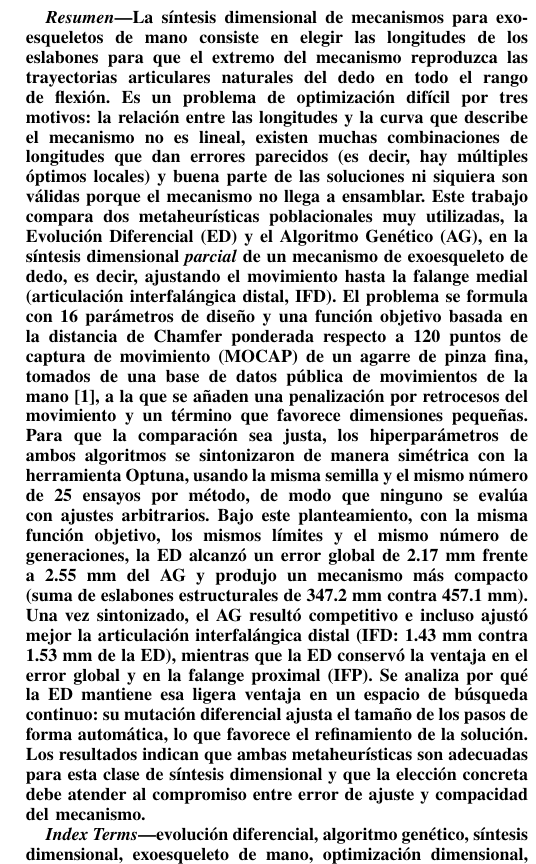
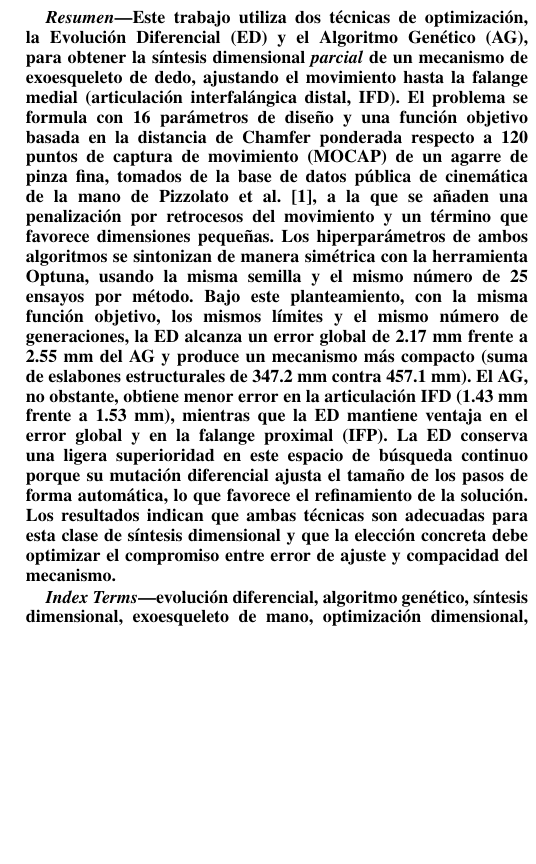
Before and after one commit to Utemita/ArticuloCOMROB, a LaTeX paper (articulo_latex/IEEE-conference-template-062824.tex): part of one column of page 1 of 6, cut at the place of the change, the shorter picture padded with empty space. Compiled offline with pdfLaTeX; a missing font is replaced by an installed copy or a similar font; a LaTeX package or settings file that is missing is left out.

Commit message:
docs: mejora título y reescribe resumen eliminando contenido introductorio
- Título: reformulado con subtítulo que destaca la comparación simétrica
- Resumen: eliminado párrafo introductorio (síntesis dimensional... no llega a ensamblar)
- Resumen: reescrito en tiempo presente, con referencia explícita a Pizzolato et al.
- Resumen: resultados del AG condensados en una oración concreta
- Conclusión del resumen enfocada en el compromiso error/compacidad

```diff
--- a/articulo_latex/IEEE-conference-template-062824.tex
+++ b/articulo_latex/IEEE-conference-template-062824.tex
@@ -30,38 +30,28 @@
 \maketitle
 
 \begin{abstract}
-La síntesis dimensional de mecanismos para exoesqueletos de mano consiste en
-elegir las longitudes de los eslabones para que el extremo del mecanismo
-reproduzca las trayectorias articulares naturales del dedo en todo el rango de
-flexión. Es un problema de optimización difícil por tres motivos: la relación
-entre las longitudes y la curva que describe el mecanismo no es lineal, existen
-muchas combinaciones de longitudes que dan errores parecidos (es decir, hay
-múltiples óptimos locales) y buena parte de las soluciones ni siquiera son
-válidas porque el mecanismo no llega a ensamblar. Este trabajo compara dos
-metaheurísticas poblacionales muy utilizadas, la Evolución Diferencial (ED) y el
-Algoritmo Genético (AG), en la síntesis dimensional \emph{parcial} de un
-mecanismo de exoesqueleto de dedo, es decir, ajustando el movimiento hasta la
-falange medial (articulación interfalángica distal, IFD). El problema se formula
-con 16 parámetros de diseño y una función objetivo basada en la distancia de
-Chamfer ponderada respecto a 120 puntos de captura de movimiento (MOCAP) de un
-agarre de pinza fina, tomados de una base de datos pública de movimientos de la
-mano \cite{ref_pizzolato}, a la que se añaden una penalización por retrocesos del
-movimiento y un término que favorece dimensiones pequeñas. Para que la
-comparación sea justa, los hiperparámetros de ambos algoritmos se sintonizaron de
-manera simétrica con la herramienta Optuna, usando la misma semilla y el mismo
-número de 25 ensayos por método, de modo que ninguno se evalúa con ajustes
-arbitrarios. Bajo este planteamiento, con la misma función objetivo, los mismos
-límites y el mismo número de generaciones, la ED alcanzó un error global de
-2.17~mm frente a 2.55~mm del AG y produjo un mecanismo más compacto (suma de
-eslabones estructurales de 347.2~mm contra 457.1~mm). Una vez sintonizado, el AG
-resultó competitivo e incluso ajustó mejor la articulación interfalángica distal
-(IFD: 1.43~mm contra 1.53~mm de la ED), mientras que la ED conservó la ventaja en
-el error global y en la falange proximal (IFP). Se analiza por qué la ED mantiene
-esa ligera ventaja en un espacio de búsqueda continuo: su mutación diferencial
-ajusta el tamaño de los pasos de forma automática, lo que favorece el
-refinamiento de la solución. Los resultados indican que ambas metaheurísticas
-son adecuadas para esta clase de síntesis dimensional y que la elección concreta
-debe atender al compromiso entre error de ajuste y compacidad del mecanismo.
+Este trabajo utiliza dos técnicas de optimización, la Evolución Diferencial (ED) y
+el Algoritmo Genético (AG), para obtener la síntesis dimensional \emph{parcial} de
+un mecanismo de exoesqueleto de dedo, ajustando el movimiento hasta la falange
+medial (articulación interfalángica distal, IFD). El problema se formula con 16
+parámetros de diseño y una función objetivo basada en la distancia de Chamfer
+ponderada respecto a 120 puntos de captura de movimiento (MOCAP) de un agarre de
+pinza fina, tomados de la base de datos pública de cinemática de la mano de
+Pizzolato~et~al.\ \cite{ref_pizzolato}, a la que se añaden una penalización por
+retrocesos del movimiento y un término que favorece dimensiones pequeñas. Los
+hiperparámetros de ambos algoritmos se sintonizan de manera simétrica con la
+herramienta Optuna, usando la misma semilla y el mismo número de 25 ensayos por
+método. Bajo este planteamiento, con la misma función objetivo, los mismos límites
+y el mismo número de generaciones, la ED alcanza un error global de 2.17~mm frente
+a 2.55~mm del AG y produce un mecanismo más compacto (suma de eslabones
+estructurales de 347.2~mm contra 457.1~mm). El AG, no obstante, obtiene menor
+error en la articulación IFD (1.43~mm frente a 1.53~mm), mientras que la ED
+mantiene ventaja en el error global y en la falange proximal (IFP). La ED conserva
+una ligera superioridad en este espacio de búsqueda continuo porque su mutación
+diferencial ajusta el tamaño de los pasos de forma automática, lo que favorece el
+refinamiento de la solución. Los resultados indican que ambas técnicas son
+adecuadas para esta clase de síntesis dimensional y que la elección concreta debe
+optimizar el compromiso entre error de ajuste y compacidad del mecanismo.
 \end{abstract}
 
 \begin{IEEEkeywords}
```
Also changed, not shown: articulo_latex/IEEE-conference-template-062824.tex (2 more changed lines).
